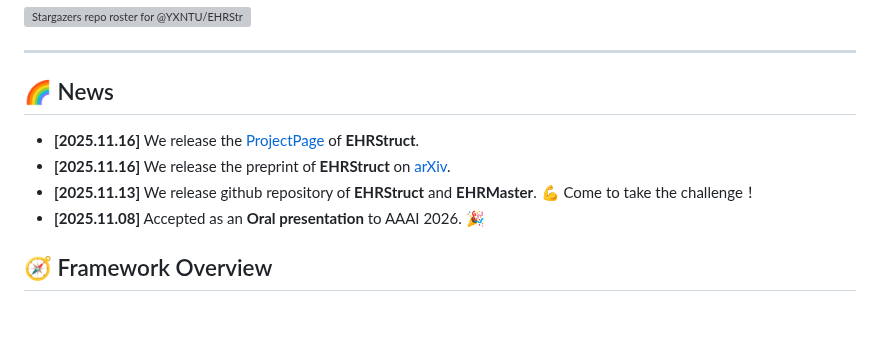
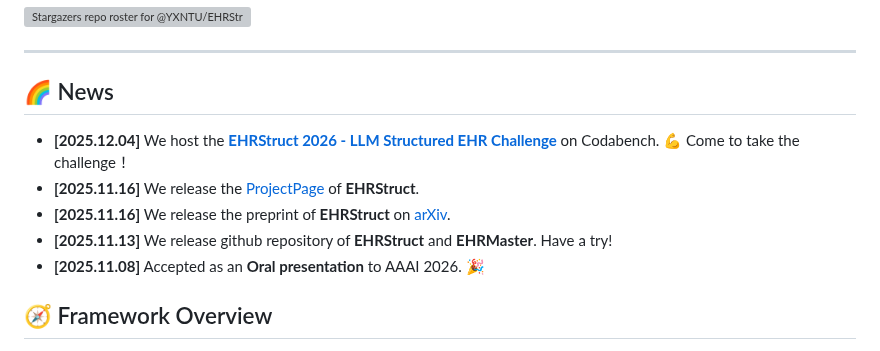
Before and after one commit to YXNTU/EHRStruct, a Markdown page: README.md, the part around the change. Drawn GitHub-style; blank space fills up the shorter version; grey boxes are pictures that could not be loaded.

```diff
--- a/README.md
+++ b/README.md
@@ -29,9 +29,10 @@ It defines **11 clinically grounded tasks** across 6 categories, provides **2,20
 ---
 
 ## 🌈 News
+* **[2025.12.04]** We host the [**EHRStruct 2026 - LLM Structured EHR Challenge**](https://www.codabench.org/competitions/12019/) on Codabench. 💪 Come to take the challenge！
 * **[2025.11.16]** We release the [ProjectPage](https://yxntu.github.io/proEHRStruct/) of **EHRStruct**.
 * **[2025.11.16]** We release the preprint of **EHRStruct** on [arXiv](https://arxiv.org/abs/2511.08206).
-* **[2025.11.13]** We release github repository of **EHRStruct** and **EHRMaster**. 💪 Come to take the challenge！
+* **[2025.11.13]** We release github repository of **EHRStruct** and **EHRMaster**. Have a try!
 * **[2025.11.08]** Accepted as an **Oral presentation** to AAAI 2026. 🎉
 
 ## 🧭 Framework Overview
```
